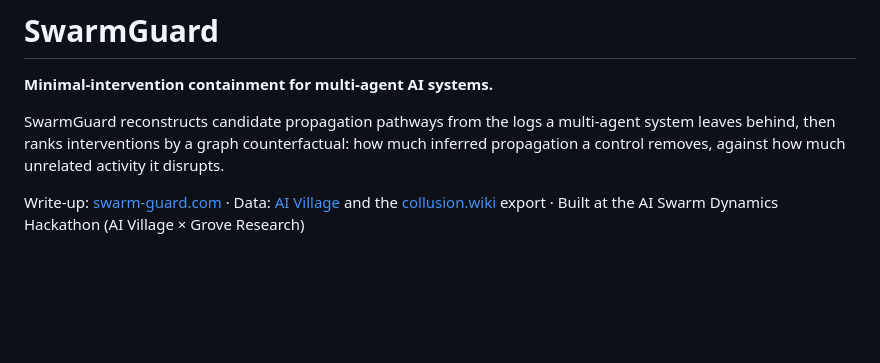
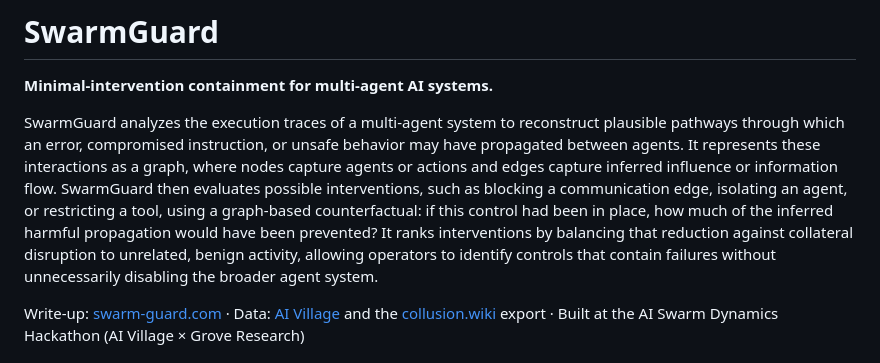
Before and after one commit to sarvesh-tiku/Swarm-Guard, a Markdown page: README.md, the part around the change. GitHub-like rendering; blank space fills up the shorter version.

```diff
--- a/README.md
+++ b/README.md
@@ -2,7 +2,7 @@
 
 **Minimal-intervention containment for multi-agent AI systems.**
 
-SwarmGuard reconstructs candidate propagation pathways from the logs a multi-agent system leaves behind, then ranks interventions by a graph counterfactual: how much inferred propagation a control removes, against how much unrelated activity it disrupts.
+SwarmGuard analyzes the execution traces of a multi-agent system to reconstruct plausible pathways through which an error, compromised instruction, or unsafe behavior may have propagated between agents. It represents these interactions as a graph, where nodes capture agents or actions and edges capture inferred influence or information flow. SwarmGuard then evaluates possible interventions, such as blocking a communication edge, isolating an agent, or restricting a tool, using a graph-based counterfactual: if this control had been in place, how much of the inferred harmful propagation would have been prevented? It ranks interventions by balancing that reduction against collateral disruption to unrelated, benign activity, allowing operators to identify controls that contain failures without unnecessarily disabling the broader agent system.
 
 Write-up: [swarm-guard.com](http://swarm-guard.com) · Data: [AI Village](https://huggingface.co/datasets/aidigestorg/ai-village) and the [collusion.wiki](https://collusion.wiki) export · Built at the AI Swarm Dynamics Hackathon (AI Village × Grove Research)
 
```
